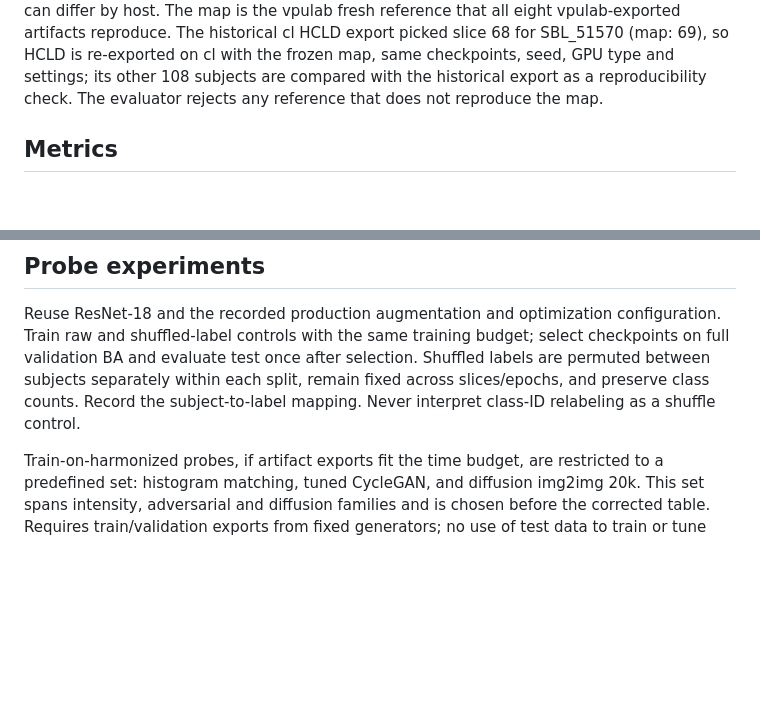
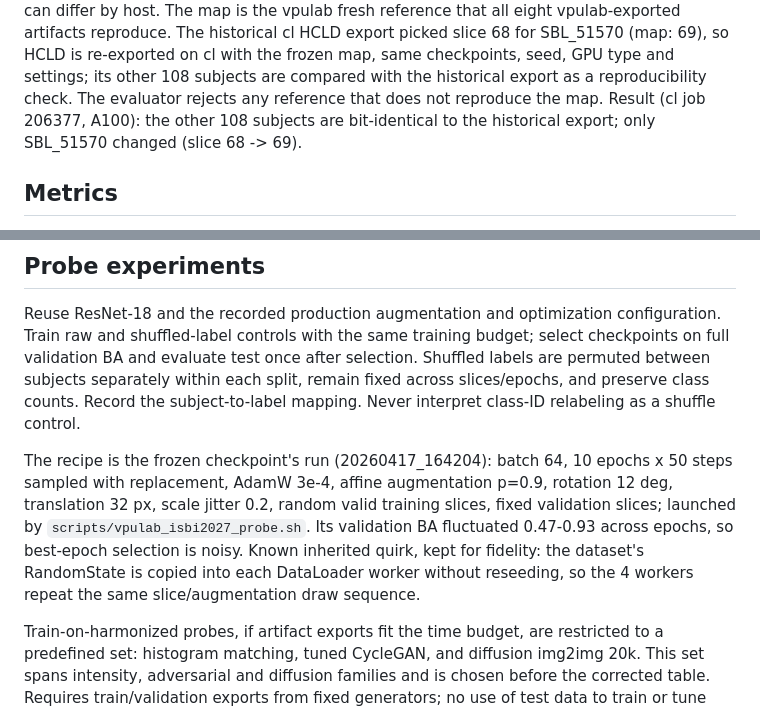
Before and after one commit to muqsitamir/HarmonIt, a Markdown page: documentation/ISBI2027_PROTOCOL.md, 2 parts joined by grey strips. Drawn GitHub-style; blank space fills up the shorter version.

Commit message:
Record HCLD re-export result and probe retraining recipe in protocol

```diff
--- a/documentation/ISBI2027_PROTOCOL.md
+++ b/documentation/ISBI2027_PROTOCOL.md
@@ -30,7 +30,8 @@ eight vpulab-exported artifacts reproduce. The historical cl HCLD export picked
 68 for SBL_51570 (map: 69), so HCLD is re-exported on cl with the frozen map, same
 checkpoints, seed, GPU type and settings; its other 108 subjects are compared with the
 historical export as a reproducibility check. The evaluator rejects any reference that
-does not reproduce the map.
+does not reproduce the map. Result (cl job 206377, A100): the other 108 subjects are
+bit-identical to the historical export; only SBL_51570 changed (slice 68 -> 69).
 
 ## Metrics
 
@@ -62,6 +63,14 @@ selection. Shuffled labels are permuted between subjects separately within each
 split, remain fixed across slices/epochs, and preserve class counts. Record the
 subject-to-label mapping. Never interpret class-ID relabeling as a shuffle control.
 
+The recipe is the frozen checkpoint's run (20260417_164204): batch 64, 10 epochs x 50
+steps sampled with replacement, AdamW 3e-4, affine augmentation p=0.9, rotation 12 deg,
+translation 32 px, scale jitter 0.2, random valid training slices, fixed validation
+slices; launched by `scripts/vpulab_isbi2027_probe.sh`. Its validation BA fluctuated
+0.47-0.93 across epochs, so best-epoch selection is noisy. Known inherited quirk, kept
+for fidelity: the dataset's RandomState is copied into each DataLoader worker without
+reseeding, so the 4 workers repeat the same slice/augmentation draw sequence.
+
 Train-on-harmonized probes, if artifact exports fit the time budget, are restricted
 to a predefined set: histogram matching, tuned CycleGAN, and diffusion img2img 20k.
 This set spans intensity, adversarial and diffusion families and is chosen before
```
